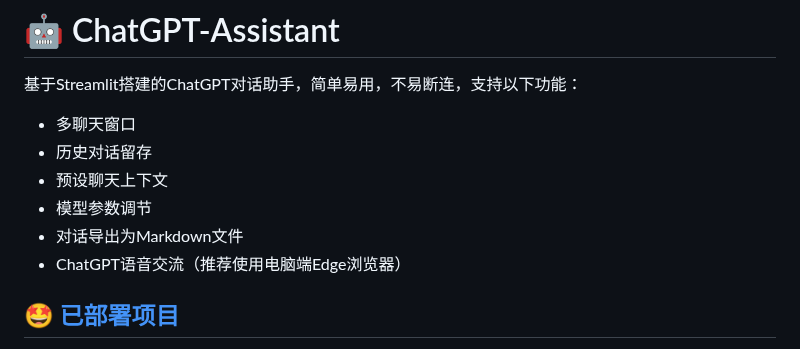
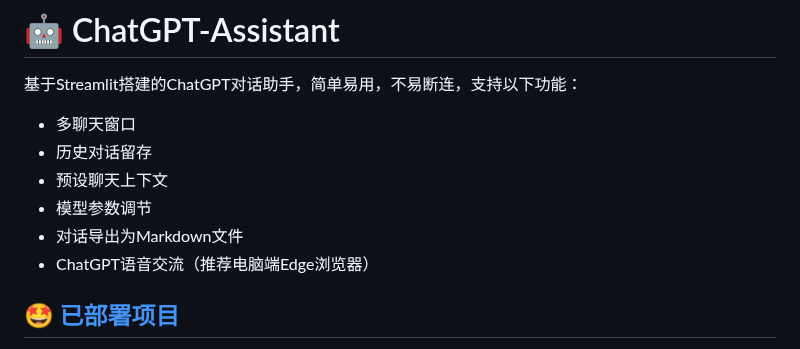
Before and after one commit to PierXuY/ChatGPT-Assistant, a Markdown page: README.md, the part around the change. Drawn GitHub-style.

```diff
--- a/README.md
+++ b/README.md
@@ -5,7 +5,7 @@
 - 预设聊天上下文
 - 模型参数调节
 - 对话导出为Markdown文件
-- ChatGPT语音交流（推荐使用电脑端Edge浏览器）
+- ChatGPT语音交流（推荐电脑端Edge浏览器）
 ## 🤩 [已部署项目](https://pearxuy-gpt.streamlit.app/)
 - 直接使用已部署项目，可在网页的设置选项中配置Openai Key，此时不会留存历史对话，仅在用户当前会话有效，他人不会共享。
 - 自行部署项目，在Secrets中配置Openai Key后，将留存历史对话记录，此时需设置为私人应用，打造为个人GPT助理。
```
